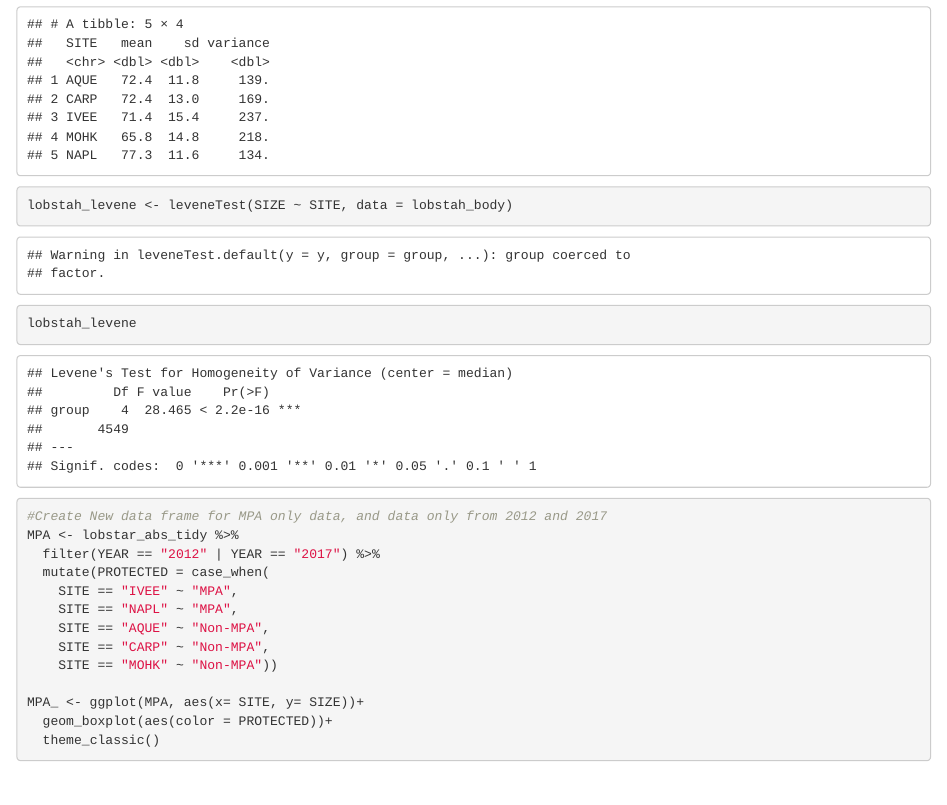
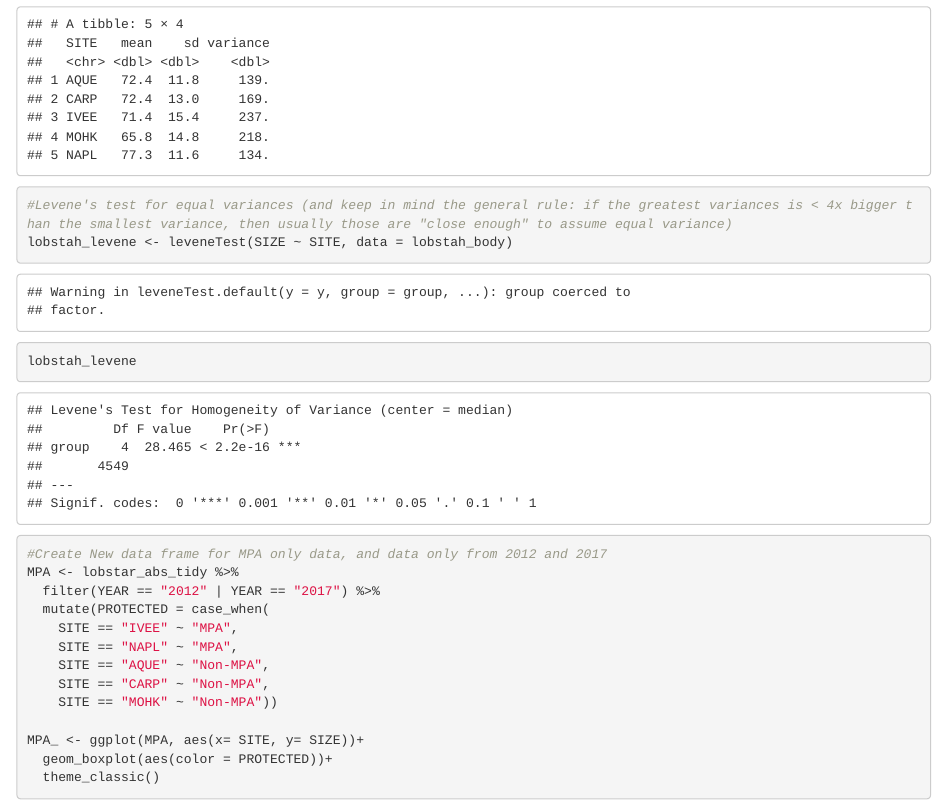
Before and after one commit to nataliedornan/lobstars_206_assn4, an R Markdown document (lobstars_206_assn4.Rmd): the page in a window 1100 px wide, from 4470 px down. Rendered offline with R 4.5, knitr and Pandoc, with nearby package versions; some code elsewhere in the file could not run offline.

Commit message:
explanation of a levene's test

```diff
--- a/lobstars_206_assn4.Rmd
+++ b/lobstars_206_assn4.Rmd
@@ -238,6 +238,8 @@ variences <- lobstah_body %>%
 
 variences
 
+
+#Levene's test for equal variances (and keep in mind the general rule: if the greatest variances is < 4x bigger than the smallest variance, then usually those are "close enough" to assume equal variance)
 lobstah_levene <- leveneTest(SIZE ~ SITE, data = lobstah_body)
 
 lobstah_levene
```
